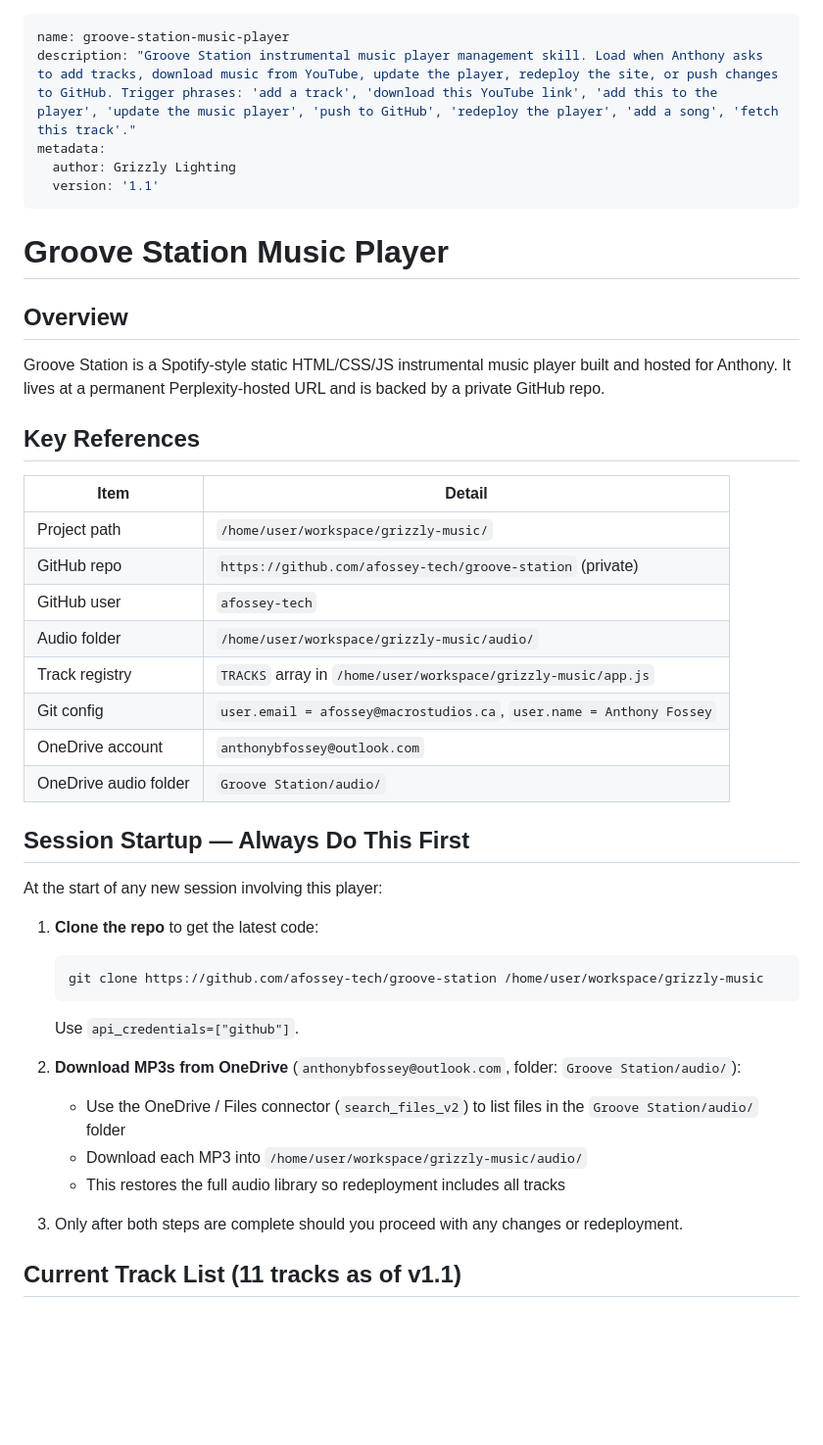
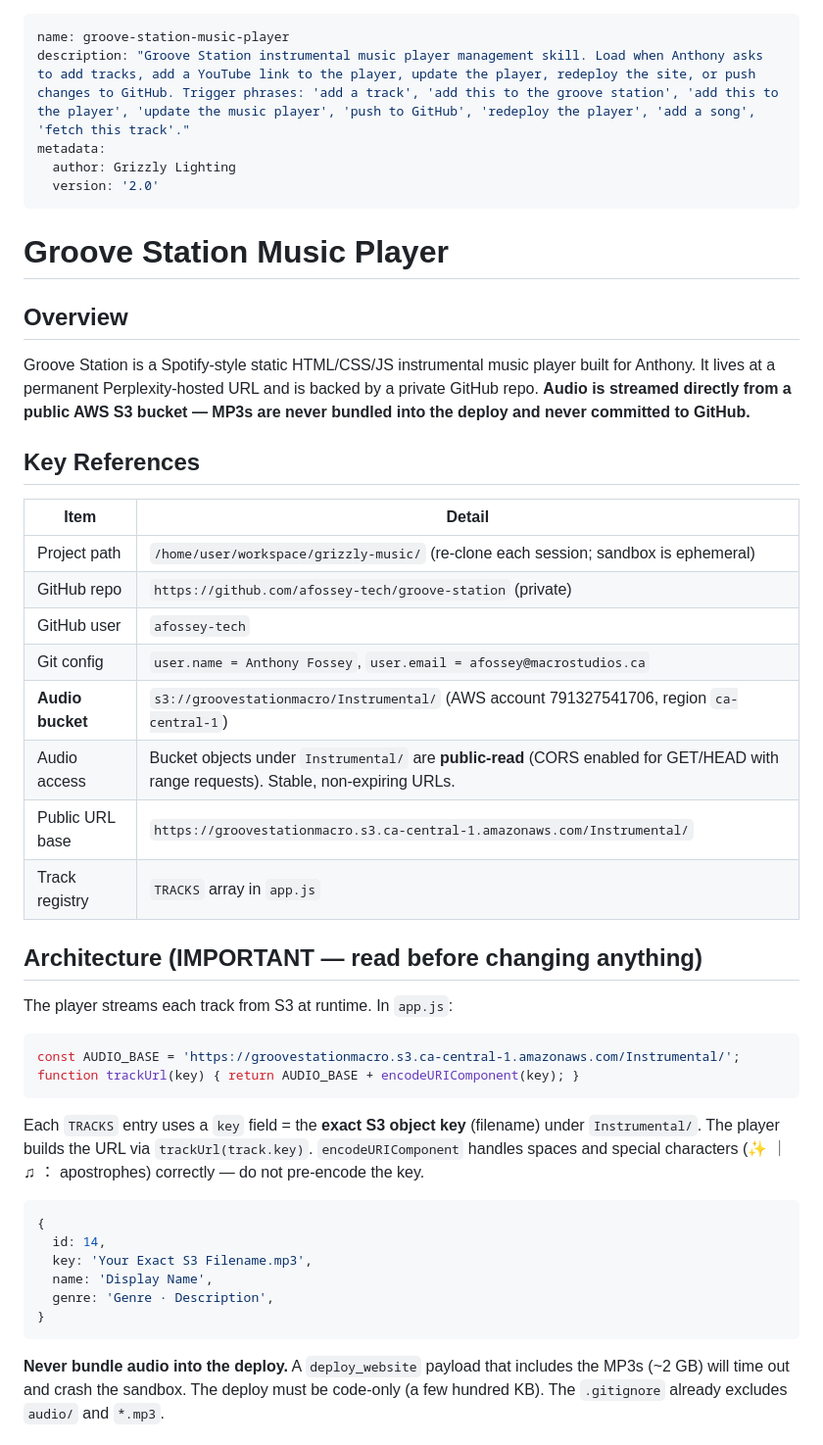
Before and after one commit to abyessof-labs/groove-station, a Markdown page: skills/groove-station-music-player.md, the part around one of its changes. Shown at 98% size. GitHub-like rendering; blank space fills up the shorter version.

````diff
--- a/skills/groove-station-music-player.md
+++ b/skills/groove-station-music-player.md
@@ -1,46 +1,49 @@
 ---
 name: groove-station-music-player
-description: "Groove Station instrumental music player management skill. Load when Anthony asks to add tracks, download music from YouTube, update the player, redeploy the site, or push changes to GitHub. Trigger phrases: 'add a track', 'download this YouTube link', 'add this to the player', 'update the music player', 'push to GitHub', 'redeploy the player', 'add a song', 'fetch this track'."
+description: "Groove Station instrumental music player management skill. Load when Anthony asks to add tracks, add a YouTube link to the player, update the player, redeploy the site, or push changes to GitHub. Trigger phrases: 'add a track', 'add this to the groove station', 'add this to the player', 'update the music player', 'push to GitHub', 'redeploy the player', 'add a song', 'fetch this track'."
 metadata:
   author: Grizzly Lighting
-  version: '1.1'
+  version: '2.0'
 ---
 
 # Groove Station Music Player
 
 ## Overview
 
-Groove Station is a Spotify-style static HTML/CSS/JS instrumental music player built and hosted for Anthony. It lives at a permanent Perplexity-hosted URL and is backed by a private GitHub repo.
+Groove Station is a Spotify-style static HTML/CSS/JS instrumental music player built for Anthony. It lives at a permanent Perplexity-hosted URL and is backed by a private GitHub repo. **Audio is streamed directly from a public AWS S3 bucket — MP3s are never bundled into the deploy and never committed to GitHub.**
 
 ## Key References
 
 | Item | Detail |
 |------|--------|
-| Project path | `/home/user/workspace/grizzly-music/` |
+| Project path | `/home/user/workspace/grizzly-music/` (re-clone each session; sandbox is ephemeral) |
 | GitHub repo | `https://github.com/afossey-tech/groove-station` (private) |
 | GitHub user | `afossey-tech` |
-| Audio folder | `/home/user/workspace/grizzly-music/audio/` |
-| Track registry | `TRACKS` array in `/home/user/workspace/grizzly-music/app.js` |
-| Git config | `user.email = afossey@macrostudios.ca`, `user.name = Anthony Fossey` |
-| OneDrive account | `anthonybfossey@outlook.com` |
-| OneDrive audio folder | `Groove Station/audio/` |
+| Git config | `user.name = Anthony Fossey`, `user.email = afossey@macrostudios.ca` |
+| **Audio bucket** | `s3://groovestationmacro/Instrumental/` (AWS account 791327541706, region `ca-central-1`) |
+| Audio access | Bucket objects under `Instrumental/` are **public-read** (CORS enabled for GET/HEAD with range requests). Stable, non-expiring URLs. |
+| Public URL base | `https://groovestationmacro.s3.ca-central-1.amazonaws.com/Instrumental/` |
+| Track registry | `TRACKS` array in `app.js` |
 
-## Session Startup — Always Do This First
+## Architecture (IMPORTANT — read before changing anything)
 
-At the start of any new session involving this player:
+The player streams each track from S3 at runtime. In `app.js`:
 
-1. **Clone the repo** to get the latest code:
-   ```bash
-   git clone https://github.com/afossey-tech/groove-station /home/user/workspace/grizzly-music
-   ```
-   Use `api_credentials=["github"]`.
+```js
+const AUDIO_BASE = 'https://groovestationmacro.s3.ca-central-1.amazonaws.com/Instrumental/';
+function trackUrl(key) { return AUDIO_BASE + encodeURIComponent(key); }
+```
 
-2. **Download MP3s from OneDrive** (`anthonybfossey@outlook.com`, folder: `Groove Station/audio/`):
-   - Use the OneDrive / Files connector (`search_files_v2`) to list files in the `Groove Station/audio/` folder
-   - Download each MP3 into `/home/user/workspace/grizzly-music/audio/`
-   - This restores the full audio library so redeployment includes all tracks
+Each `TRACKS` entry uses a `key` field = the **exact S3 object key** (filename) under `Instrumental/`. The player builds the URL via `trackUrl(track.key)`. `encodeURIComponent` handles spaces and special characters (✨ ｜ ♫ ： apostrophes) correctly — do not pre-encode the key.
 
-3. Only after both steps are complete should you proceed with any changes or redeployment.
+```js
+{
+  id: 14,
+  key: 'Your Exact S3 Filename.mp3',
+  name: 'Display Name',
+  genre: 'Genre · Description',
+}
+```
 
-## Current Track List (11 tracks as of v1.1)
+**Never bundle audio into the deploy.** A `deploy_website` payload that includes the MP3s (~2 GB) will time out and crash the sandbox. The deploy must be code-only (a few hundred KB). The `.gitignore` already excludes `audio/` and `*.mp3`.
 
````
Also changed, not shown: other parts of skills/groove-station-music-player.md (+67 -37 lines).
